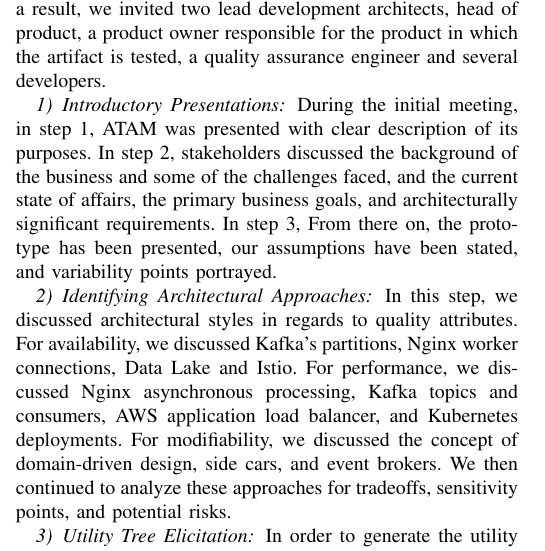
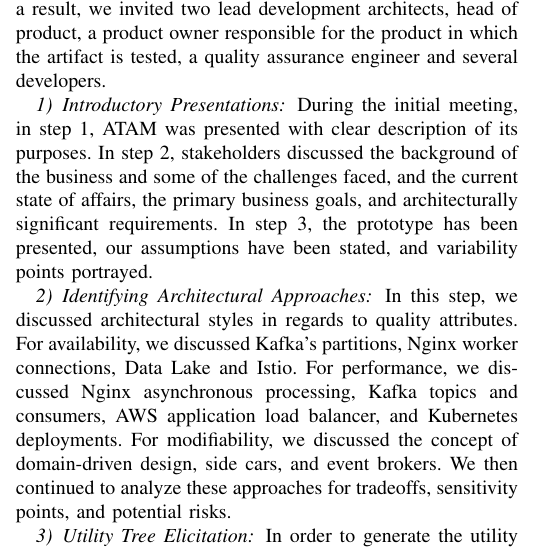
Before and after one commit to Polyhistor/MetaMycelia-IEEE-Formatted, a LaTeX paper (metamycelia-IEEE-big-data.tex): part of one column of page 7 of 10, cut so that both start at the same text. Compiled offline with pdfLaTeX.

Commit message:
fixed another typo

```diff
--- a/metamycelia-IEEE-big-data.tex
+++ b/metamycelia-IEEE-big-data.tex
@@ -398,7 +398,7 @@ Following the guidelines of ATAM, the first step was the identification of relev
 
 \subsubsection{Introductory Presentations}
 
-During the initial meeting, in step 1, ATAM was presented with clear description of its purposes. In step 2, stakeholders discussed the background of the business and some of the challenges faced, and the current state of affairs, the primary business goals, and architecturally significant requirements. In step 3, From there on, the prototype has been presented, our assumptions have been stated, and variability points portrayed.
+During the initial meeting, in step 1, ATAM was presented with clear description of its purposes. In step 2, stakeholders discussed the background of the business and some of the challenges faced, and the current state of affairs, the primary business goals, and architecturally significant requirements. In step 3, the prototype has been presented, our assumptions have been stated, and variability points portrayed.
 
 \subsubsection{Identifying Architectural Approaches}
 
```
Also changed, not shown: metamycelia-IEEE-big-data.pdf, 4 other files.
